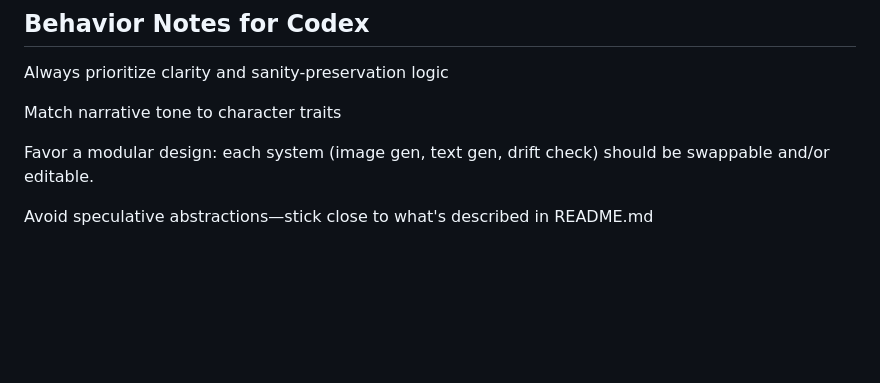
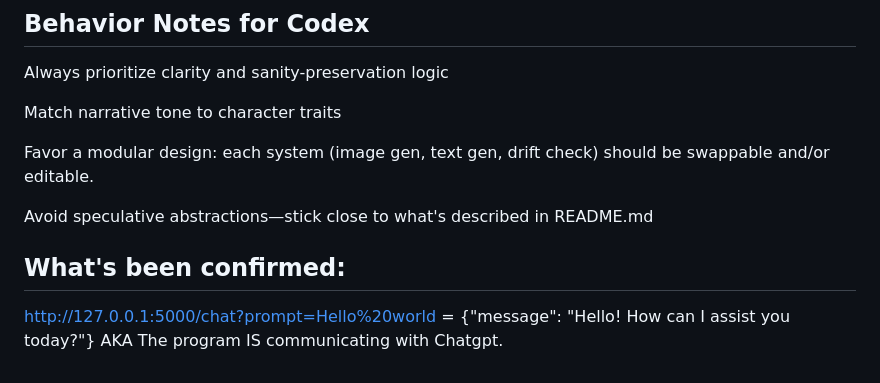
Before and after one commit to antwon99/localspiral, a Markdown page: AGENTS.md, the part around the change. Drawn GitHub-style; blank space fills up the shorter version.

Commit message:
Update AGENTS.md
Added confirmation of GPT integration.

```diff
--- a/AGENTS.md
+++ b/AGENTS.md
@@ -117,3 +117,7 @@ Match narrative tone to character traits
 Favor a modular design: each system (image gen, text gen, drift check) should be swappable and/or editable.
 
 Avoid speculative abstractions—stick close to what's described in README.md
+
+## What's been confirmed:
+
+http://127.0.0.1:5000/chat?prompt=Hello%20world = {"message": "Hello! How can I assist you today?"} AKA The program IS communicating with Chatgpt.
```
